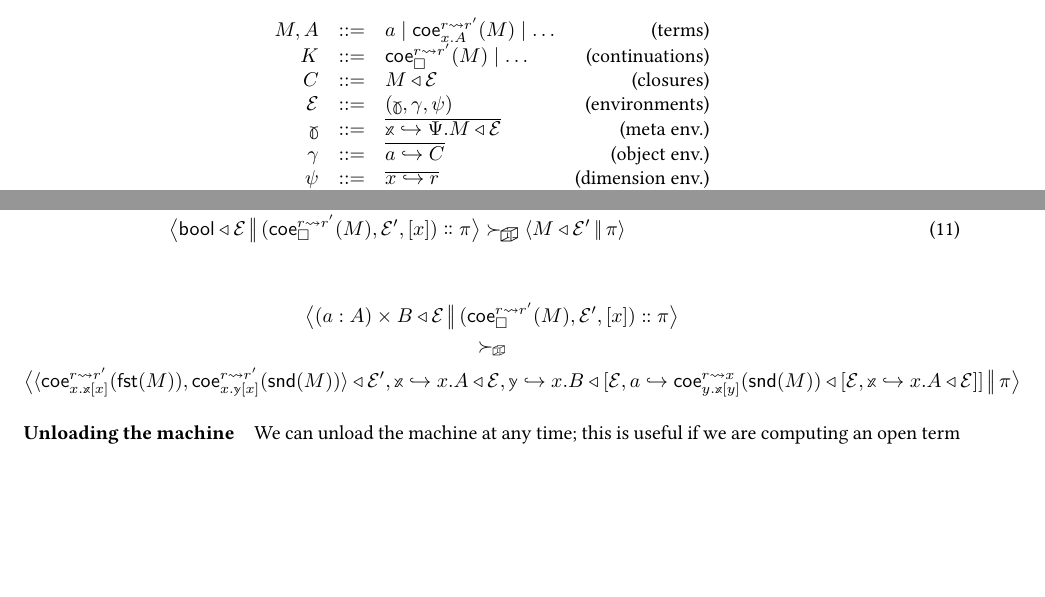
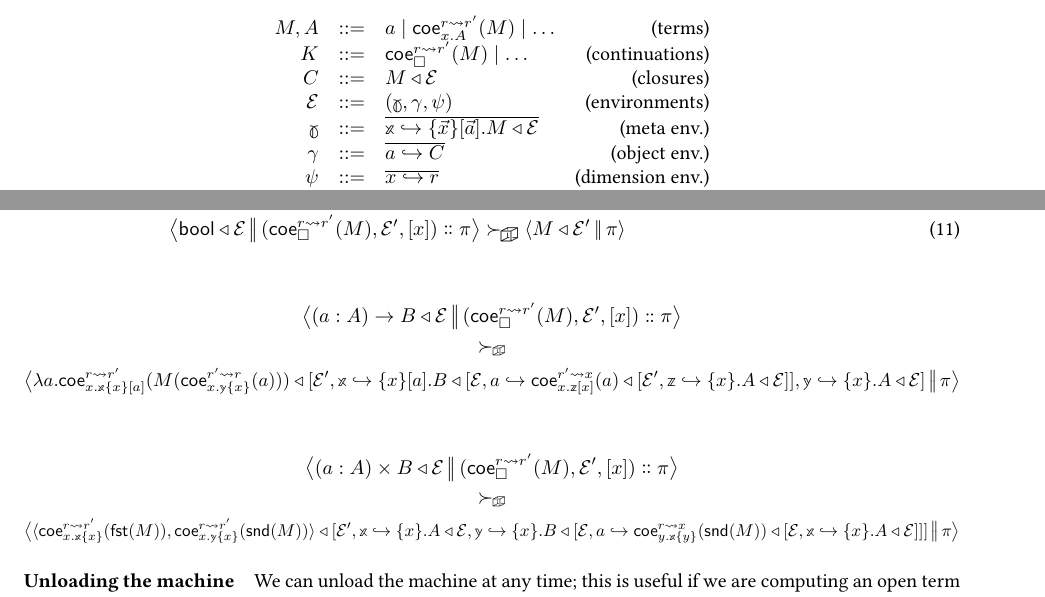
Before and after one commit to RedPRL/sml-redprl, a LaTeX document (doc/machine.tex): two parts of pages 1 and 2 of 2, joined at a grey line, cut so that both start at the same text, the shorter picture padded with empty space. Compiled offline with pdfLaTeX.

Commit message:
[doc] continue using FAVONIA's Immortal Thought!

```diff
--- a/doc/machine.tex
+++ b/doc/machine.tex
@@ -7,6 +7,7 @@
 \usepackage{perfectcut}
 \usepackage{fullpage}
 \usepackage{manfnt}
+\usepackage{resizegather}
 
 % for dumb blackboard greek
 \usepackage{breqn}
@@ -54,7 +55,7 @@
     K &::= &\Coe{r}{r'}{\Box}{M}\mid\ldots&\text{(continuations)}\\
     C &::= &\Clo{M}{\mathcal{E}}&\text{(closures)}\\
     \mathcal{E} &::= &(\Meta{\gamma},\gamma,\psi)&\text{(environments)}\\
-    \Meta{\gamma} &::= &\overline{\Meta{x}\hookrightarrow\Psi.\Clo{M}{\mathcal{E}}}&\text{(meta env.)}\\
+    \Meta{\gamma} &::= &\overline{\Meta{x}\hookrightarrow\{\vec{x}\}[\vec{a}].\Clo{M}{\mathcal{E}}}&\text{(meta env.)}\\
     \gamma &::= &\overline{a\hookrightarrow C}&\text{(object env.)}\\
     \psi &::= &\overline{x\hookrightarrow r}&\text{(dimension env.)}\\
     f &::= &\Frame{K}{\mathcal{E}}{\Psi} &\text{(frames)}\\
@@ -167,33 +168,48 @@ $\Step{\NonStable}{\mathcal{C}}{\mathcal{C}'}$.
   }{
     \Cfg{M}{\mathcal{E}'}{\pi}
   }
-  % \\
-  % \AStepSt{
-  %   \Cfg{
-  %     \DFun{a}{A}{B}
-  %   }{
-  %     \mathcal{E}
-  %   }{
-  %     \Cons{\Frame{\Coe{r}{r'}{\Box}{M}}{\mathcal{E}'}{[x]}}{\pi}
-  %   }
-  % }{
-  %   \Cfg{
-  %     \Lam{b}{
-  %       \Coe{r}{r'}{
-  %         x.B[\mathcal{E},a\hookrightarrow \Clo{\Coe{r'}{x}{x.A[\mathcal{E}]}{b}}{\mathcal{E}'}]
-  %       }{
-  %         \App{M}{
-  %           \Coe{r'}{r}{x. A[\mathcal{E}]}{b}
-  %         }
-  %       }
-  %     }
-  %   }{
-  %     \mathcal{E}'
-  %   }{
-  %     \pi
-  %   }
-  % }
 \end{align}
+
+\begin{gather*}
+  \Cfg{\DFun{a}{A}{B}}{\mathcal{E}}{\Cons{\Frame{\Coe{r}{r'}{\Box}{M}}{\mathcal{E}'}{[x]}}{\pi}}
+  \\
+  \succ_{\Stable}
+  \\
+  \Cfg{
+    \Lam{a}{
+      \Coe{r}{r'}{x.\Meta{x}\{x\}[a]}{
+        \App{M}{
+          \Coe{r'}{r}{x.\Meta{y}\{x\}}{a}
+        }
+      }
+    }
+  }{
+    \perfectbrackets{
+      \mathcal{E}',
+      \Meta{x}\hookrightarrow
+      \{x\}[a].\Clo{B}{
+        \perfectbrackets{
+          \mathcal{E},a\hookrightarrow
+          \Clo{
+            \Coe{r'}{x}{x.\Meta{z}[x]}{a}
+          }{
+            \perfectbrackets{
+              \mathcal{E'},
+              \Meta{z}\hookrightarrow
+              \{x\}.\Clo{A}{\mathcal{E}}
+            }
+          }
+        }
+      },
+      \Meta{y}\hookrightarrow
+      \{x\}.
+      \Clo{A}{\mathcal{E}}
+    }
+  }{
+    \pi
+  }
+\end{gather*}
+
 
 \begin{gather*}
   \Cfg{
@@ -208,23 +224,16 @@ $\Step{\NonStable}{\mathcal{C}}{\mathcal{C}'}$.
   \\
   \Cfg{
     \Pair{
-      \Coe{r}{r'}{x.\Meta{x}[x]}{\Fst{M}}
+      \Coe{r}{r'}{x.\Meta{x}\{x\}}{\Fst{M}}
     }{
-      \Coe{r}{r'}{x.\Meta{y}[x]}{\Snd{M}}
+      \Coe{r}{r'}{x.\Meta{y}\{x\}}{\Snd{M}}
     }
-    % \Pair{
-    % \Coe{r}{r'}{x.A[\mathcal{E}]}{\Fst{M}}
-    % }{
-    %   \Coe{r}{r'}{
-    %   x.B[\mathcal{E},a\hookrightarrow\Clo{\Coe{r}{x}{x.A[\mathcal{E}]}{\Fst{M}}}{\mathcal{E}'}]
-    % }{
-    %   \Snd{M}
-    % }
-    % }
   }{
-    \mathcal{E}',
-    \Meta{x}\hookrightarrow{x.\Clo{A}{\mathcal{E}}},
-    \Meta{y}\hookrightarrow{x.\Clo{B}{[\mathcal{E},a\hookrightarrow\Clo{\Coe{r}{x}{y.\Meta{x}[y]}{\Snd{M}}}{[\mathcal{E},\Meta{x}\hookrightarrow{x.\Clo{A}{\mathcal{E}}}]}]}}
+    \perfectbrackets{
+      \mathcal{E}',
+      \Meta{x}\hookrightarrow{\{x\}.\Clo{A}{\mathcal{E}}},
+      \Meta{y}\hookrightarrow{\{x\}.\Clo{B}{[\mathcal{E},a\hookrightarrow\Clo{\Coe{r}{x}{y.\Meta{x}\{y\}}{\Snd{M}}}{[\mathcal{E},\Meta{x}\hookrightarrow{\{x\}.\Clo{A}{\mathcal{E}}}]}]}}
+    }
   }{
     \pi
   }
```
Also changed, not shown: doc/machine.pdf.
